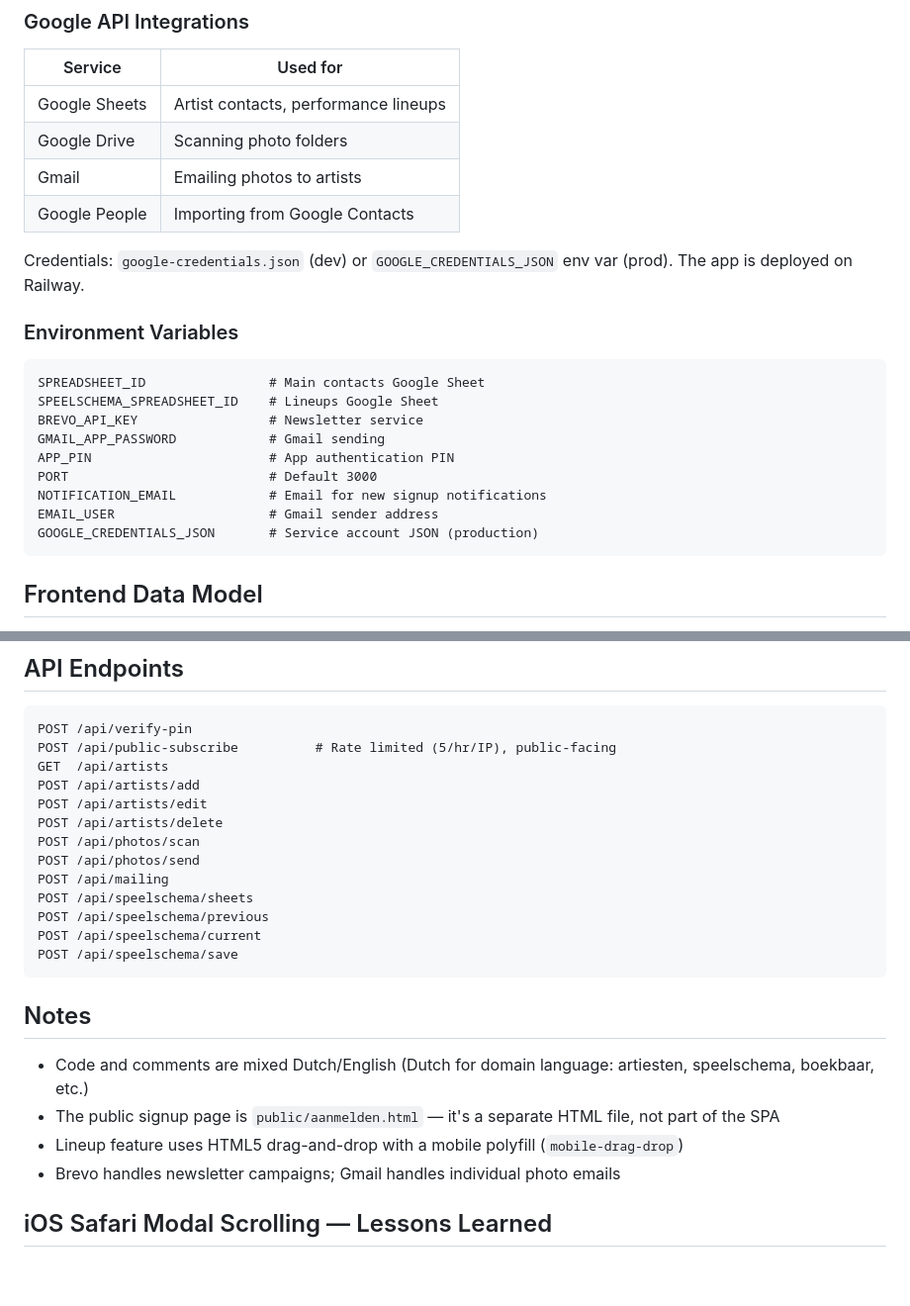
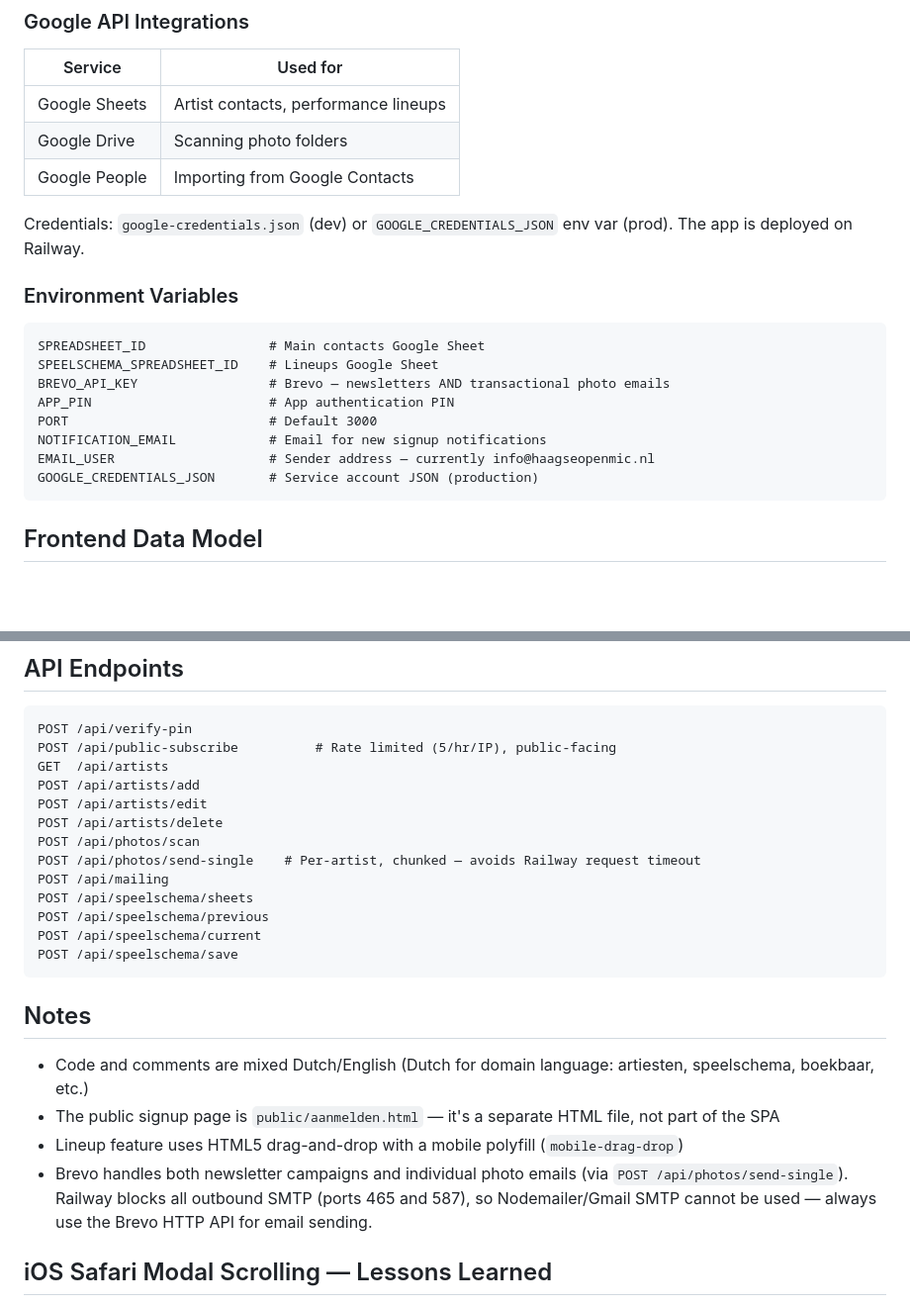
Before and after one commit to juiceboyy/Openmic-App, a Markdown page: CLAUDE.md, 2 parts joined by grey strips. Shown at 99% size. GitHub-like rendering; blank space fills up the shorter version.

Commit message:
fix: update email service details in documentation and clarify Brevo usage for photo emails

````diff
--- a/CLAUDE.md
+++ b/CLAUDE.md
@@ -38,7 +38,6 @@ No build step. The frontend is vanilla JS/HTML served directly from `public/`. N
 |---------|----------|
 | Google Sheets | Artist contacts, performance lineups |
 | Google Drive | Scanning photo folders |
-| Gmail | Emailing photos to artists |
 | Google People | Importing from Google Contacts |
 
 Credentials: `google-credentials.json` (dev) or `GOOGLE_CREDENTIALS_JSON` env var (prod). The app is deployed on Railway.
@@ -48,12 +47,11 @@ Credentials: `google-credentials.json` (dev) or `GOOGLE_CREDENTIALS_JSON` env va
 ```
 SPREADSHEET_ID                # Main contacts Google Sheet
 SPEELSCHEMA_SPREADSHEET_ID    # Lineups Google Sheet
-BREVO_API_KEY                 # Newsletter service
-GMAIL_APP_PASSWORD            # Gmail sending
+BREVO_API_KEY                 # Brevo — newsletters AND transactional photo emails
 APP_PIN                       # App authentication PIN
 PORT                          # Default 3000
 NOTIFICATION_EMAIL            # Email for new signup notifications
-EMAIL_USER                    # Gmail sender address
+EMAIL_USER                    # Sender address — currently info@haagseopenmic.nl
 GOOGLE_CREDENTIALS_JSON       # Service account JSON (production)
 ```
 
@@ -81,7 +79,7 @@ POST /api/artists/add
 POST /api/artists/edit
 POST /api/artists/delete
 POST /api/photos/scan
-POST /api/photos/send
+POST /api/photos/send-single    # Per-artist, chunked — avoids Railway request timeout
 POST /api/mailing
 POST /api/speelschema/sheets
 POST /api/speelschema/previous
@@ -94,7 +92,7 @@ POST /api/speelschema/save
 - Code and comments are mixed Dutch/English (Dutch for domain language: artiesten, speelschema, boekbaar, etc.)
 - The public signup page is `public/aanmelden.html` — it's a separate HTML file, not part of the SPA
 - Lineup feature uses HTML5 drag-and-drop with a mobile polyfill (`mobile-drag-drop`)
-- Brevo handles newsletter campaigns; Gmail handles individual photo emails
+- Brevo handles both newsletter campaigns and individual photo emails (via `POST /api/photos/send-single`). Railway blocks all outbound SMTP (ports 465 and 587), so Nodemailer/Gmail SMTP cannot be used — always use the Brevo HTTP API for email sending.
 
 ## iOS Safari Modal Scrolling — Lessons Learned
 
````
